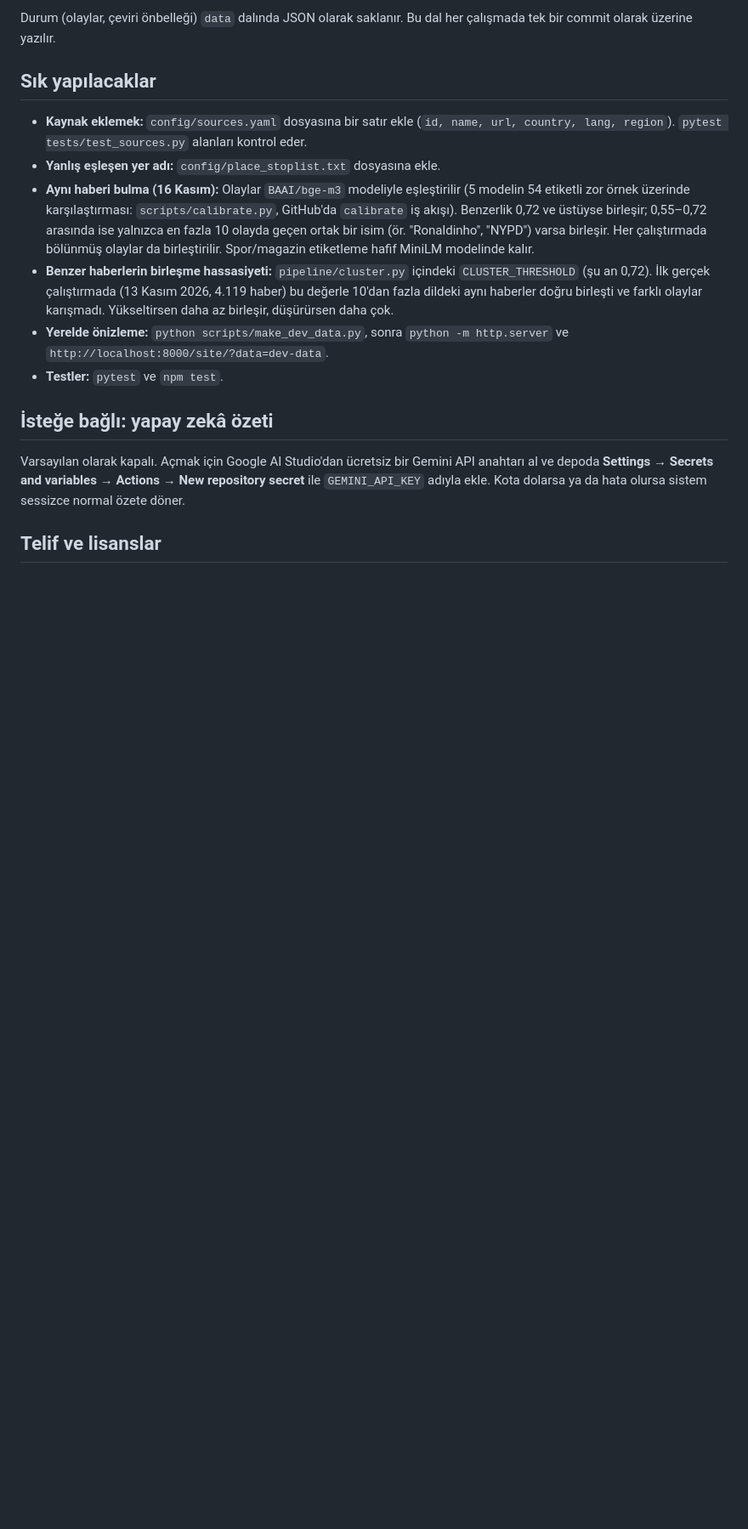
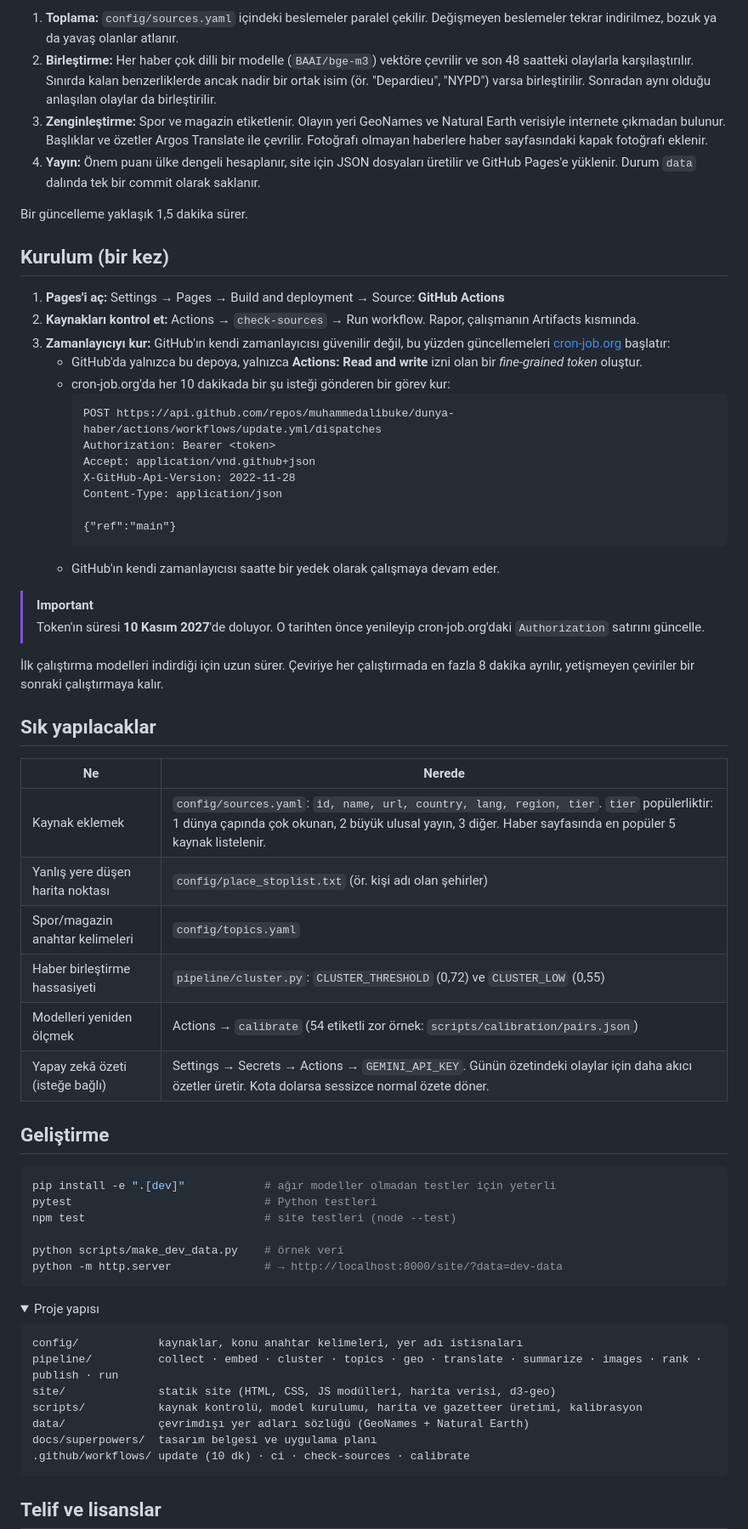
Before and after one commit to muhammedalibuke/dunya-haber, a Markdown page: README.md, the part around one of its changes. Shown at 85% size. GitHub-like rendering; folded sections open; blank space fills up the shorter version.

Commit message:
docs: new README with screenshots and setup guide
Co-Authored-By: Claude Opus 5.5 <noreply@anthropic.com>
Claude-Session: https://claude.ai/code/session_01SyyqPTBBb3e6cXx9VbXove

````diff
--- a/README.md
+++ b/README.md
@@ -27,18 +49,67 @@ config/sources.yaml  →  topla (RSS)  →  vektörle  →  olaylara kümele
 ```
 
-Durum (olaylar, çeviri önbelleği) `data` dalında JSON olarak saklanır. Bu dal her çalışmada tek bir commit olarak üzerine yazılır.
+1. **Toplama:** `config/sources.yaml` içindeki beslemeler paralel çekilir. Değişmeyen beslemeler tekrar indirilmez, bozuk ya da yavaş olanlar atlanır.
+2. **Birleştirme:** Her haber çok dilli bir modelle (`BAAI/bge-m3`) vektöre çevrilir ve son 48 saatteki olaylarla karşılaştırılır. Sınırda kalan benzerliklerde ancak nadir bir ortak isim (ör. "Depardieu", "NYPD") varsa birleştirilir. Sonradan aynı olduğu anlaşılan olaylar da birleştirilir.
+3. **Zenginleştirme:** Spor ve magazin etiketlenir. Olayın yeri GeoNames ve Natural Earth verisiyle internete çıkmadan bulunur. Başlıklar ve özetler Argos Translate ile çevrilir. Fotoğrafı olmayan haberlere haber sayfasındaki kapak fotoğrafı eklenir.
+4. **Yayın:** Önem puanı ülke dengeli hesaplanır, site için JSON dosyaları üretilir ve GitHub Pages'e yüklenir. Durum `data` dalında tek bir commit olarak saklanır.
+
+Bir güncelleme yaklaşık 1,5 dakika sürer.
+
+## Kurulum (bir kez)
+
+1. **Pages'i aç:** Settings → Pages → Build and deployment → Source: **GitHub Actions**
+2. **Kaynakları kontrol et:** Actions → `check-sources` → Run workflow. Rapor, çalışmanın Artifacts kısmında.
+3. **Zamanlayıcıyı kur:** GitHub'ın kendi zamanlayıcısı güvenilir değil, bu yüzden güncellemeleri [cron-job.org](https://cron-job.org) başlatır:
+   - GitHub'da yalnızca bu depoya, yalnızca **Actions: Read and write** izni olan bir *fine-grained token* oluştur.
+   - cron-job.org'da her 10 dakikada bir şu isteği gönderen bir görev kur:
+     ```
+     POST https://api.github.com/repos/muhammedalibuke/dunya-haber/actions/workflows/update.yml/dispatches
+     Authorization: Bearer <token>
+     Accept: application/vnd.github+json
+     X-GitHub-Api-Version: 2022-11-28
+     Content-Type: application/json
+
+     {"ref":"main"}
+     ```
+   - GitHub'ın kendi zamanlayıcısı saatte bir yedek olarak çalışmaya devam eder.
+
+> [!IMPORTANT]
+> Token'ın süresi **10 Kasım 2027**'de doluyor. O tarihten önce yenileyip cron-job.org'daki `Authorization` satırını güncelle.
+
+İlk çalıştırma modelleri indirdiği için uzun sürer. Çeviriye her çalıştırmada en fazla 8 dakika ayrılır, yetişmeyen çeviriler bir sonraki çalıştırmaya kalır.
 
 ## Sık yapılacaklar
 
-- **Kaynak eklemek:** `config/sources.yaml` dosyasına bir satır ekle (`id, name, url, country, lang, region`). `pytest tests/test_sources.py` alanları kontrol eder.
-- **Yanlış eşleşen yer adı:** `config/place_stoplist.txt` dosyasına ekle.
-- **Aynı haberi bulma (16 Kasım):** Olaylar `BAAI/bge-m3` modeliyle eşleştirilir (5 modelin 54 etiketli zor örnek üzerinde karşılaştırması: `scripts/calibrate.py`, GitHub'da `calibrate` iş akışı). Benzerlik 0,72 ve üstüyse birleşir; 0,55–0,72 arasında ise yalnızca en fazla 10 olayda geçen ortak bir isim (ör. "Ronaldinho", "NYPD") varsa birleşir. Her çalıştırmada bölünmüş olaylar da birleştirilir. Spor/magazin etiketleme hafif MiniLM modelinde kalır.
-- **Benzer haberlerin birleşme hassasiyeti:** `pipeline/cluster.py` içindeki `CLUSTER_THRESHOLD` (şu an 0,72). İlk gerçek çalıştırmada (13 Kasım 2026, 4.119 haber) bu değerle 10'dan fazla dildeki aynı haberler doğru birleşti ve farklı olaylar karışmadı. Yükseltirsen daha az birleşir, düşürürsen daha çok.
-- **Yerelde önizleme:** `python scripts/make_dev_data.py`, sonra `python -m http.server` ve `http://localhost:8000/site/?data=dev-data`.
-- **Testler:** `pytest` ve `npm test`.
+| Ne | Nerede |
+|---|---|
+| Kaynak eklemek | `config/sources.yaml`: `id, name, url, country, lang, region, tier`. `tier` popülerliktir: 1 dünya çapında çok okunan, 2 büyük ulusal yayın, 3 diğer. Haber sayfasında en popüler 5 kaynak listelenir. |
+| Yanlış yere düşen harita noktası | `config/place_stoplist.txt` (ör. kişi adı olan şehirler) |
+| Spor/magazin anahtar kelimeleri | `config/topics.yaml` |
+| Haber birleştirme hassasiyeti | `pipeline/cluster.py`: `CLUSTER_THRESHOLD` (0,72) ve `CLUSTER_LOW` (0,55) |
+| Modelleri yeniden ölçmek | Actions → `calibrate` (54 etiketli zor örnek: `scripts/calibration/pairs.json`) |
+| Yapay zekâ özeti (isteğe bağlı) | Settings → Secrets → Actions → `GEMINI_API_KEY`. Günün özetindeki olaylar için daha akıcı özetler üretir. Kota dolarsa sessizce normal özete döner. |
 
-## İsteğe bağlı: yapay zekâ özeti
+## Geliştirme
 
-Varsayılan olarak kapalı. Açmak için Google AI Studio'dan ücretsiz bir Gemini API anahtarı al ve depoda
-**Settings → Secrets and variables → Actions → New repository secret** ile `GEMINI_API_KEY` adıyla ekle.
-Kota dolarsa ya da hata olursa sistem sessizce normal özete döner.
+```bash
+pip install -e ".[dev]"            # ağır modeller olmadan testler için yeterli
+pytest                             # Python testleri
+npm test                           # site testleri (node --test)
+
+python scripts/make_dev_data.py    # örnek veri
+python -m http.server              # → http://localhost:8000/site/?data=dev-data
+```
+
+<details>
+<summary>Proje yapısı</summary>
+
+```
+config/            kaynaklar, konu anahtar kelimeleri, yer adı istisnaları
+pipeline/          collect · embed · cluster · topics · geo · translate · summarize · images · rank · publish · run
+site/              statik site (HTML, CSS, JS modülleri, harita verisi, d3-geo)
+scripts/           kaynak kontrolü, model kurulumu, harita ve gazetteer üretimi, kalibrasyon
+data/              çevrimdışı yer adları sözlüğü (GeoNames + Natural Earth)
+docs/superpowers/  tasarım belgesi ve uygulama planı
+.github/workflows/ update (10 dk) · ci · check-sources · calibrate
+```
+
````
Also changed, not shown: other parts of README.md (+51 -21 lines), docs/screens.png (added).
